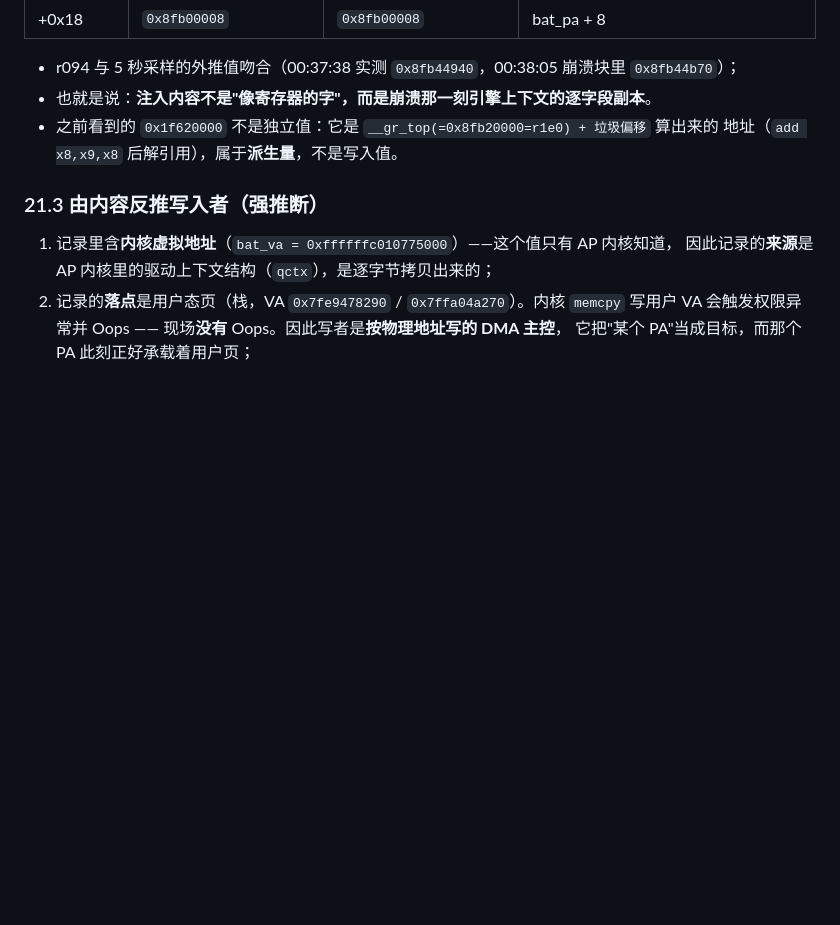
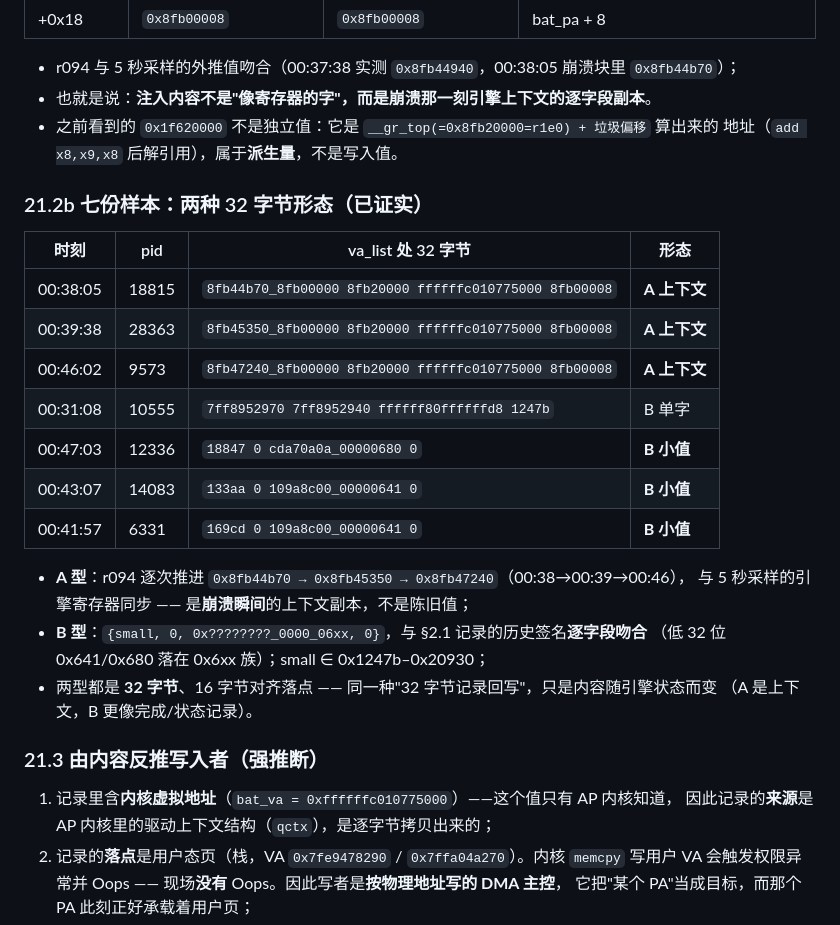
Before and after one commit to chr431/fiberhome-lg6151m, a Markdown page: docs/SIGSEGV_ANALYSIS.md, the part around the change. GitHub-like rendering; blank space fills up the shorter version.

Commit message:
docs(sigsegv): §21.2b 七份样本 —— 两种 32 字节形态(A 上下文快照 / B 状态记录), r094 逐次推进

```diff
--- a/docs/SIGSEGV_ANALYSIS.md
+++ b/docs/SIGSEGV_ANALYSIS.md
@@ -799,6 +799,25 @@ tail -n +2 /data/gw/logs/ne_events.tsv | awk -F'\t' '$1 > '"$(cat /data/gw/logs/
 - 之前看到的 `0x1f620000` 不是独立值：它是 `__gr_top(=0x8fb20000=r1e0) + 垃圾偏移` 算出来的
   地址（`add x8,x9,x8` 后解引用），属于**派生量**，不是写入值。
 
+### 21.2b 七份样本：两种 32 字节形态（已证实）
+
+| 时刻 | pid | va_list 处 32 字节 | 形态 |
+|---|---|---|---|
+| 00:38:05 | 18815 | `8fb44b70_8fb00000 8fb20000 ffffffc010775000 8fb00008` | **A 上下文** |
+| 00:39:38 | 28363 | `8fb45350_8fb00000 8fb20000 ffffffc010775000 8fb00008` | **A 上下文** |
+| 00:46:02 | 9573 | `8fb47240_8fb00000 8fb20000 ffffffc010775000 8fb00008` | **A 上下文** |
+| 00:31:08 | 10555 | `7ff8952970 7ff8952940 ffffff80ffffffd8 1247b` | B 单字 |
+| 00:47:03 | 12336 | `18847 0 cda70a0a_00000680 0` | **B 小值** |
+| 00:43:07 | 14083 | `133aa 0 109a8c00_00000641 0` | **B 小值** |
+| 00:41:57 | 6331 | `169cd 0 109a8c00_00000641 0` | **B 小值** |
+
+- **A 型**：r094 逐次推进 `0x8fb44b70 → 0x8fb45350 → 0x8fb47240`（00:38→00:39→00:46），
+  与 5 秒采样的引擎寄存器同步 —— 是**崩溃瞬间**的上下文副本，不是陈旧值；
+- **B 型**：`{small, 0, 0x????????_0000_06xx, 0}`，与 §2.1 记录的历史签名**逐字段吻合**
+  （低 32 位 0x641/0x680 落在 0x6xx 族）；small ∈ 0x1247b–0x20930；
+- 两型都是 **32 字节**、16 字节对齐落点 —— 同一种"32 字节记录回写"，只是内容随引擎状态而变
+  （A 是上下文，B 更像完成/状态记录）。
+
 ### 21.3 由内容反推写入者（强推断）
 
 1. 记录里含**内核虚拟地址**（`bat_va = 0xffffffc010775000`）——这个值只有 AP 内核知道，
```
